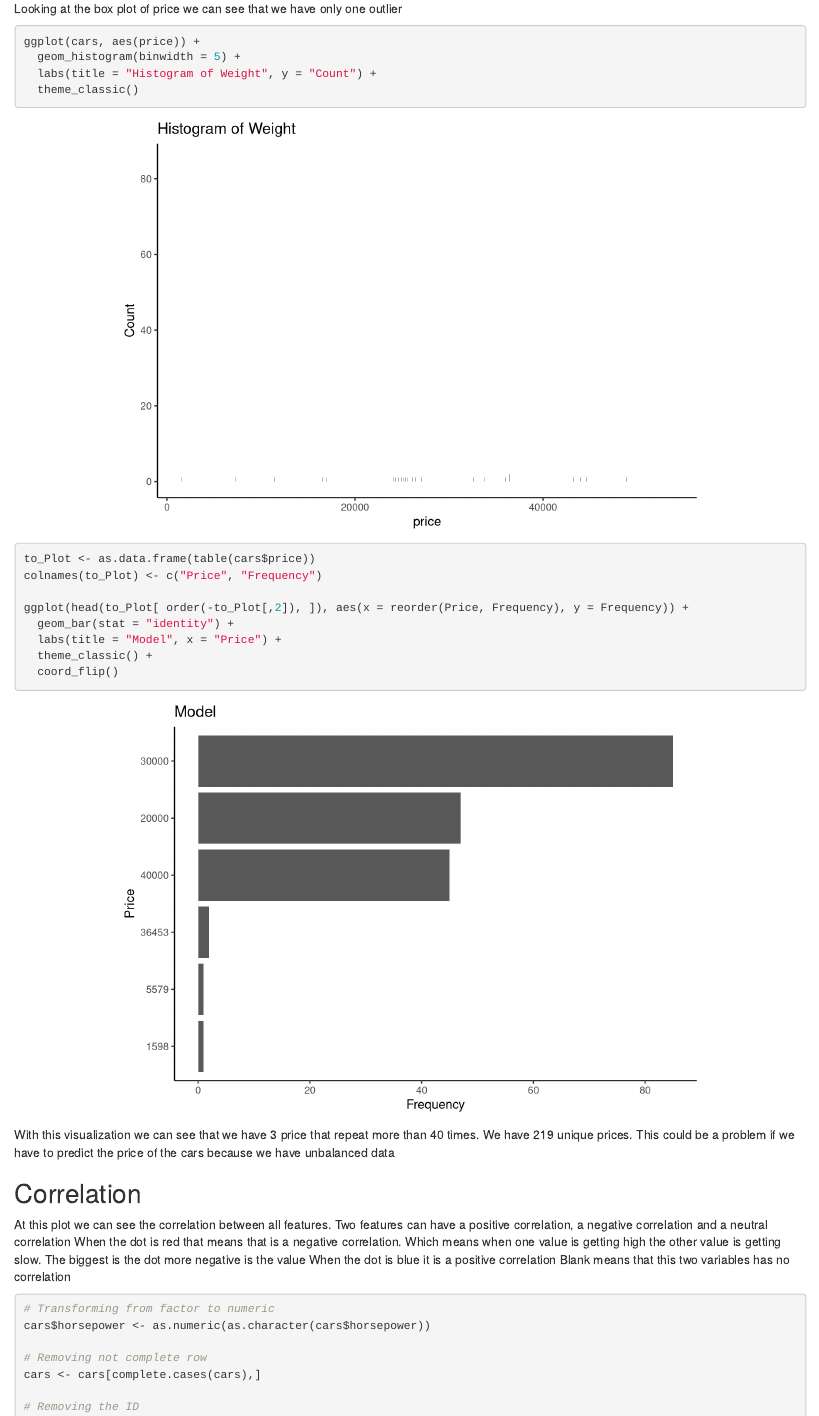
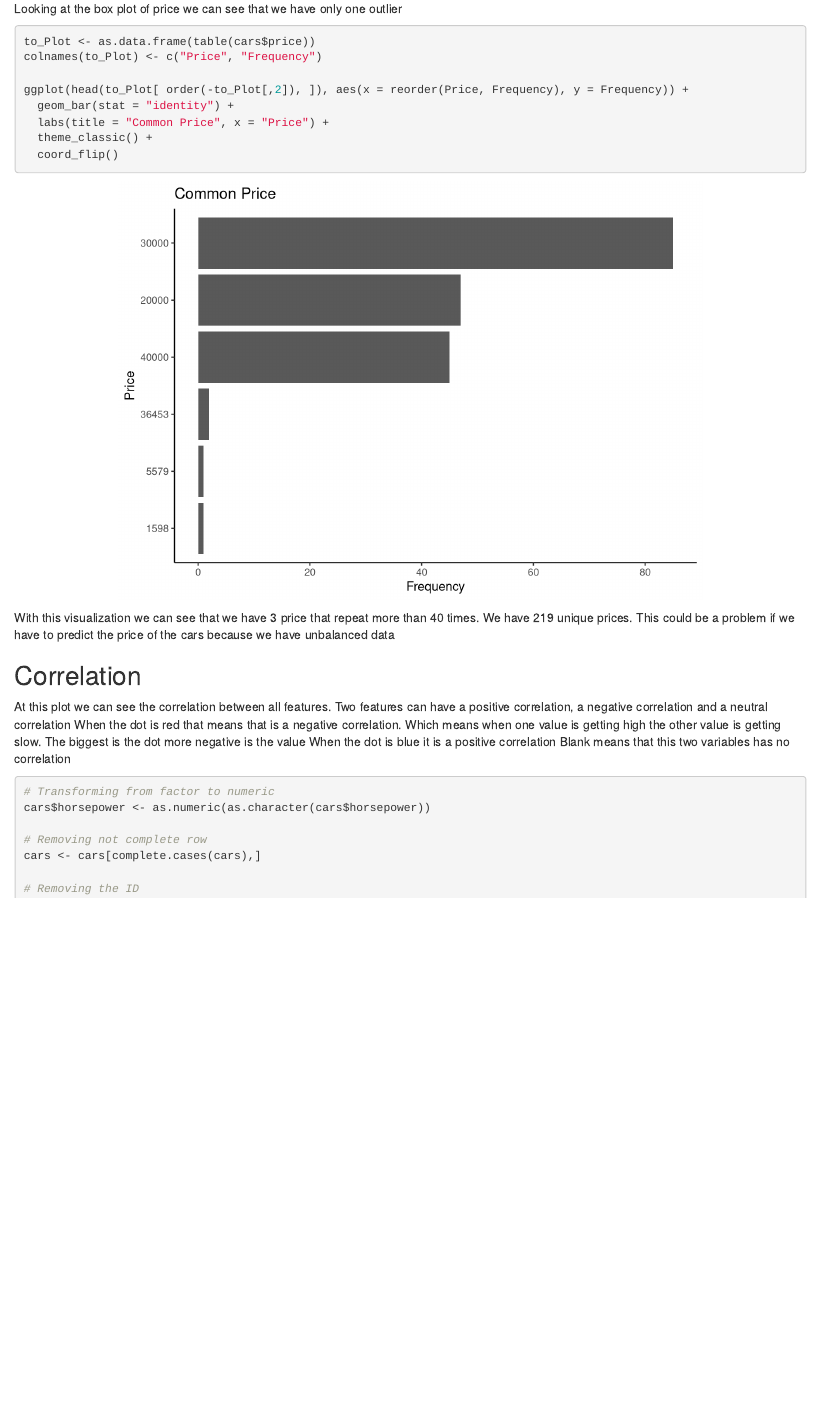
Before and after one commit to RodolfoViana/exploratory-data-analysis-dataset-cars, an R Markdown document (Analysis.Rmd): the page in a window 1100 px wide, from 8800 px down. Rendered offline with R 4.5, knitr and Pandoc, with nearby package versions; code that draws random numbers runs with fixed seeds of ours; some code elsewhere in the file could not run offline.

Commit message:
Added Price

````diff
--- a/Analysis.Rmd
+++ b/Analysis.Rmd
@@ -209,18 +209,12 @@ boxplot(cars$price, data=cars$price, main="Price BoxPLot",
 Looking at the box plot of price we can see that we have only one outlier
 
 ```{r, message=FALSE, warning=FALSE, fig.align='center'}
-ggplot(cars, aes(price)) +
-  geom_histogram(binwidth = 5) +
-  labs(title = "Histogram of Weight", y = "Count") +
-  theme_classic()
-
-
 to_Plot <- as.data.frame(table(cars$price))
 colnames(to_Plot) <- c("Price", "Frequency")
 
 ggplot(head(to_Plot[ order(-to_Plot[,2]), ]), aes(x = reorder(Price, Frequency), y = Frequency)) +
   geom_bar(stat = "identity") +
-  labs(title = "Model", x = "Price") +
+  labs(title = "Common Price", x = "Price") +
   theme_classic() +
   coord_flip()
 ```
````
Also changed, not shown: Analysis.html.
